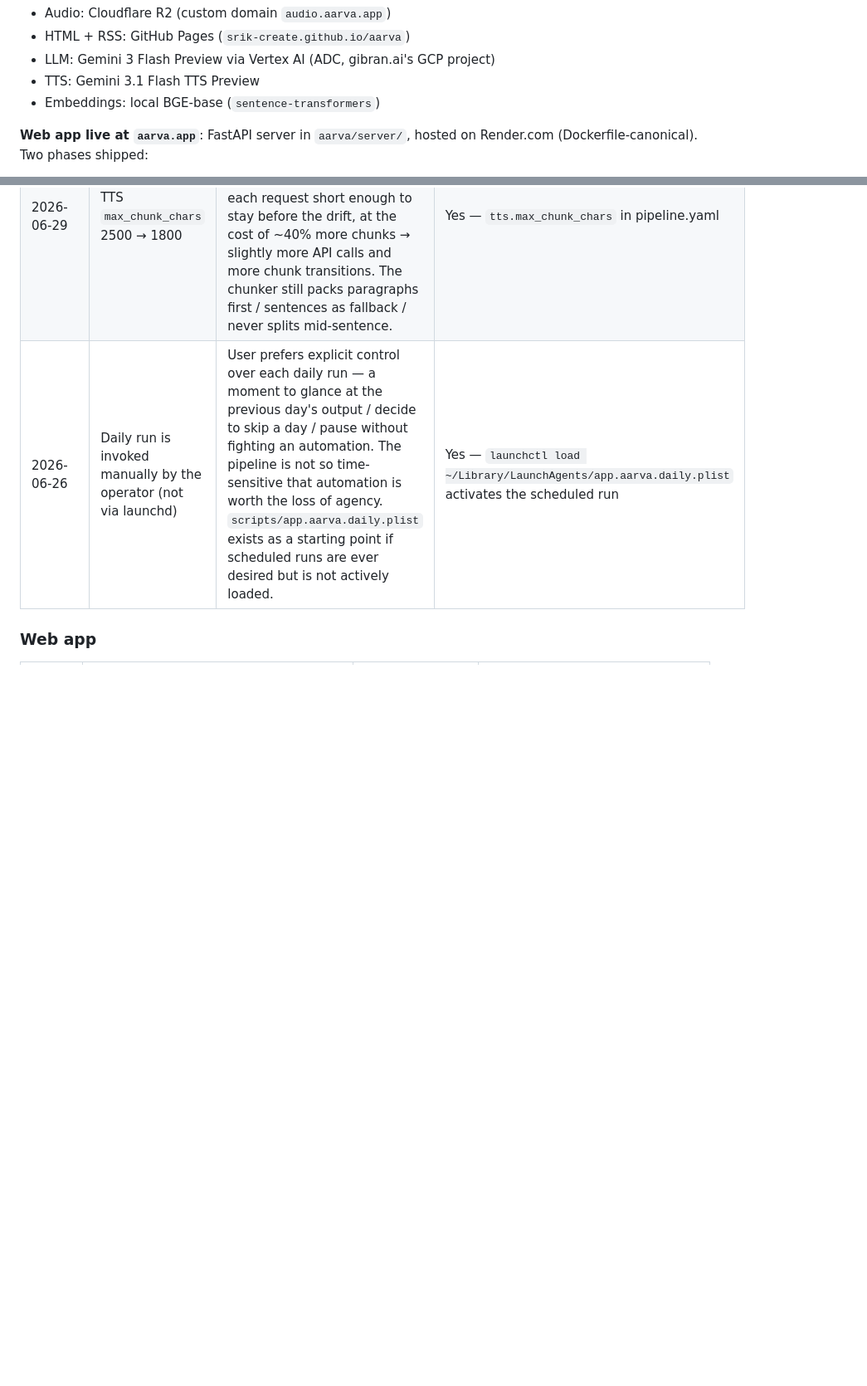
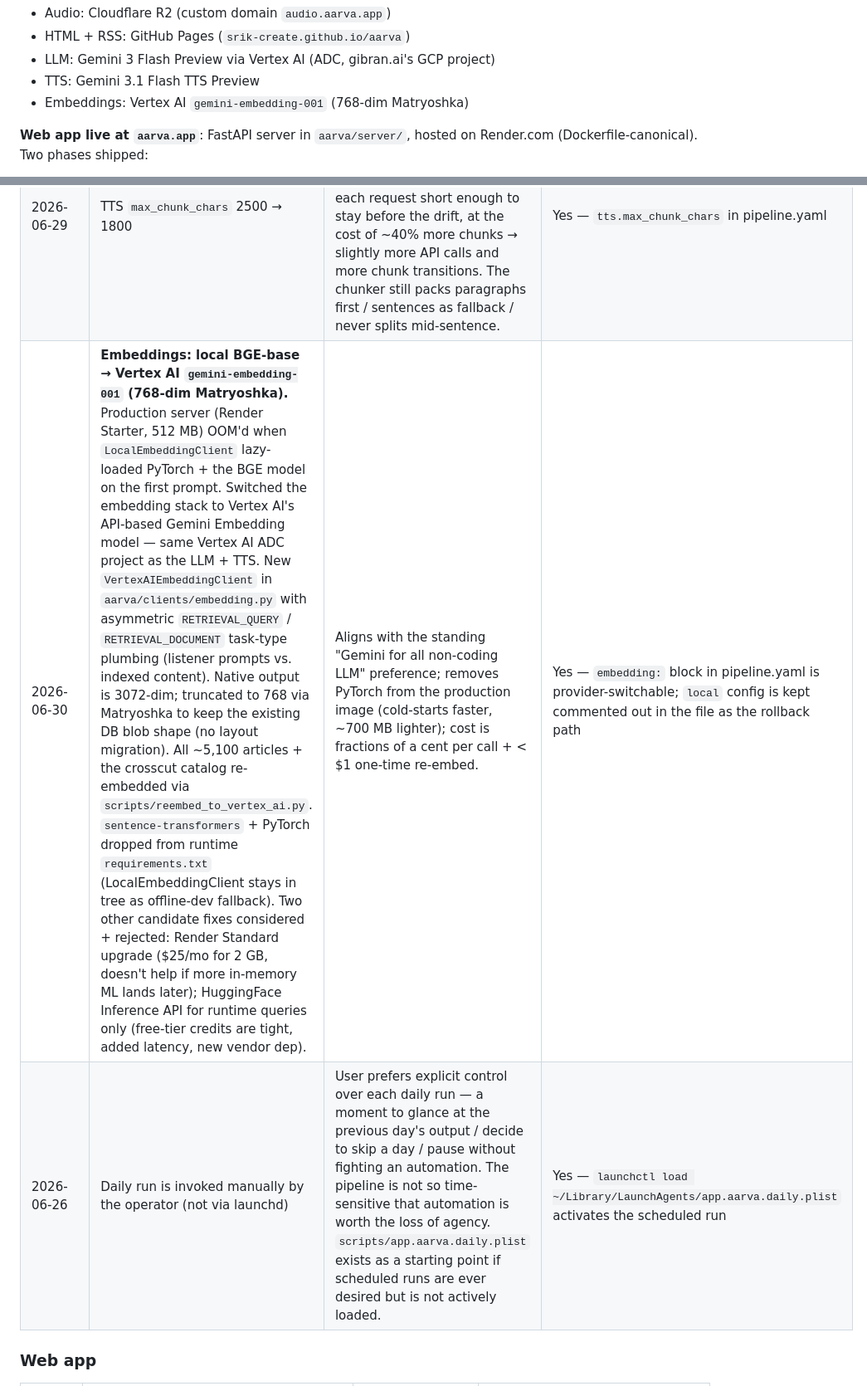
Before and after one commit to srik-create/aarva, a Markdown page: docs/project_brief.md, 2 parts joined by grey strips. Shown at 83% size. Rendered like a GitHub page; blank space fills up the shorter version.

Commit message:
docs(brief): record embedding switch BGE-local -> Vertex AI
- Architecture-in-one-paragraph 'Embeddings:' line bumped from 'local
  BGE-base (sentence-transformers)' to 'Vertex AI gemini-embedding-001
  (768-dim Matryoshka)' to reflect actual production state after the
  switch.
- New decision row in Tech/infrastructure documenting the reasoning,
  the asymmetric task-type plumbing (RETRIEVAL_QUERY vs
  RETRIEVAL_DOCUMENT), the 768-dim Matryoshka choice (matches BGE
  storage shape so no DB layout migration), the requirements.txt
  cleanup (sentence-transformers + PyTorch dropped from the runtime
  image), and the two alternative fixes that were considered and
  rejected (Render Standard upgrade; HF Inference API).
- Last-updated bumped to 2026-06-30.

```diff
--- a/docs/project_brief.md
+++ b/docs/project_brief.md
@@ -69,7 +69,7 @@ outro → TTS as one continuous 20-30 min episode.
 - HTML + RSS: GitHub Pages (`srik-create.github.io/aarva`)
 - LLM: Gemini 3 Flash Preview via Vertex AI (ADC, gibran.ai's GCP project)
 - TTS: Gemini 3.1 Flash TTS Preview
-- Embeddings: local BGE-base (`sentence-transformers`)
+- Embeddings: Vertex AI `gemini-embedding-001` (768-dim Matryoshka)
 
 **Web app live at `aarva.app`**: FastAPI server in `aarva/server/`,
 hosted on Render.com (Dockerfile-canonical). Two phases shipped:
@@ -158,6 +158,7 @@ future-us knows whether to revisit.
 | 2026-06-25 | Loudness normalize MP3s to -16 LUFS via ffmpeg loudnorm | Per-chunk volume variance was audible | Yes — `output.loudness_target_lufs` |
 | 2026-06-26 | R2 URL: `pub-xxx.r2.dev` → `audio.aarva.app` | r2.dev rate limit broke YouTube ingestion | Yes — config-only `tts.r2.public_url_base` |
 | 2026-06-29 | TTS `max_chunk_chars` 2500 → 1800 | Listener feedback: voice quality drifts audibly within each ~3-min chunk and resets at the chunk boundary. Smaller chunks (~2 min) keep each request short enough to stay before the drift, at the cost of ~40% more chunks → slightly more API calls and more chunk transitions. The chunker still packs paragraphs first / sentences as fallback / never splits mid-sentence. | Yes — `tts.max_chunk_chars` in pipeline.yaml |
+| 2026-06-30 | **Embeddings: local BGE-base → Vertex AI `gemini-embedding-001` (768-dim Matryoshka).** Production server (Render Starter, 512 MB) OOM'd when `LocalEmbeddingClient` lazy-loaded PyTorch + the BGE model on the first prompt. Switched the embedding stack to Vertex AI's API-based Gemini Embedding model — same Vertex AI ADC project as the LLM + TTS. New `VertexAIEmbeddingClient` in `aarva/clients/embedding.py` with asymmetric `RETRIEVAL_QUERY` / `RETRIEVAL_DOCUMENT` task-type plumbing (listener prompts vs. indexed content). Native output is 3072-dim; truncated to 768 via Matryoshka to keep the existing DB blob shape (no layout migration). All ~5,100 articles + the crosscut catalog re-embedded via `scripts/reembed_to_vertex_ai.py`. `sentence-transformers` + PyTorch dropped from runtime `requirements.txt` (LocalEmbeddingClient stays in tree as offline-dev fallback). Two other candidate fixes considered + rejected: Render Standard upgrade ($25/mo for 2 GB, doesn't help if more in-memory ML lands later); HuggingFace Inference API for runtime queries only (free-tier credits are tight, added latency, new vendor dep). | Aligns with the standing "Gemini for all non-coding LLM" preference; removes PyTorch from the production image (cold-starts faster, ~700 MB lighter); cost is fractions of a cent per call + < $1 one-time re-embed. | Yes — `embedding:` block in pipeline.yaml is provider-switchable; `local` config is kept commented out in the file as the rollback path |
 | 2026-06-26 | Daily run is invoked manually by the operator (not via launchd) | User prefers explicit control over each daily run — a moment to glance at the previous day's output / decide to skip a day / pause without fighting an automation. The pipeline is not so time-sensitive that automation is worth the loss of agency. `scripts/app.aarva.daily.plist` exists as a starting point if scheduled runs are ever desired but is not actively loaded. | Yes — `launchctl load ~/Library/LaunchAgents/app.aarva.daily.plist` activates the scheduled run |
 
 ### Web app
```
Also changed, not shown: other parts of docs/project_brief.md (+1 -1 lines).
